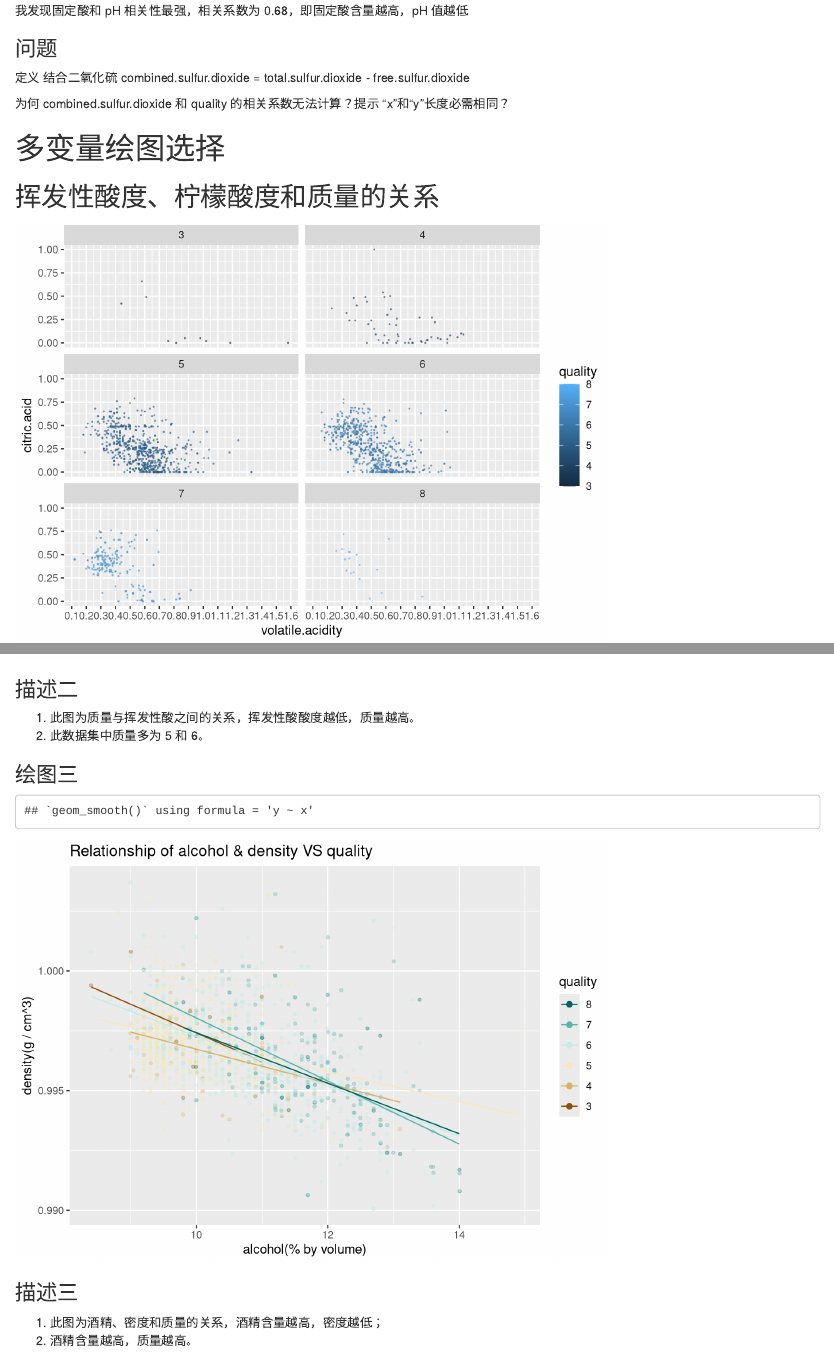
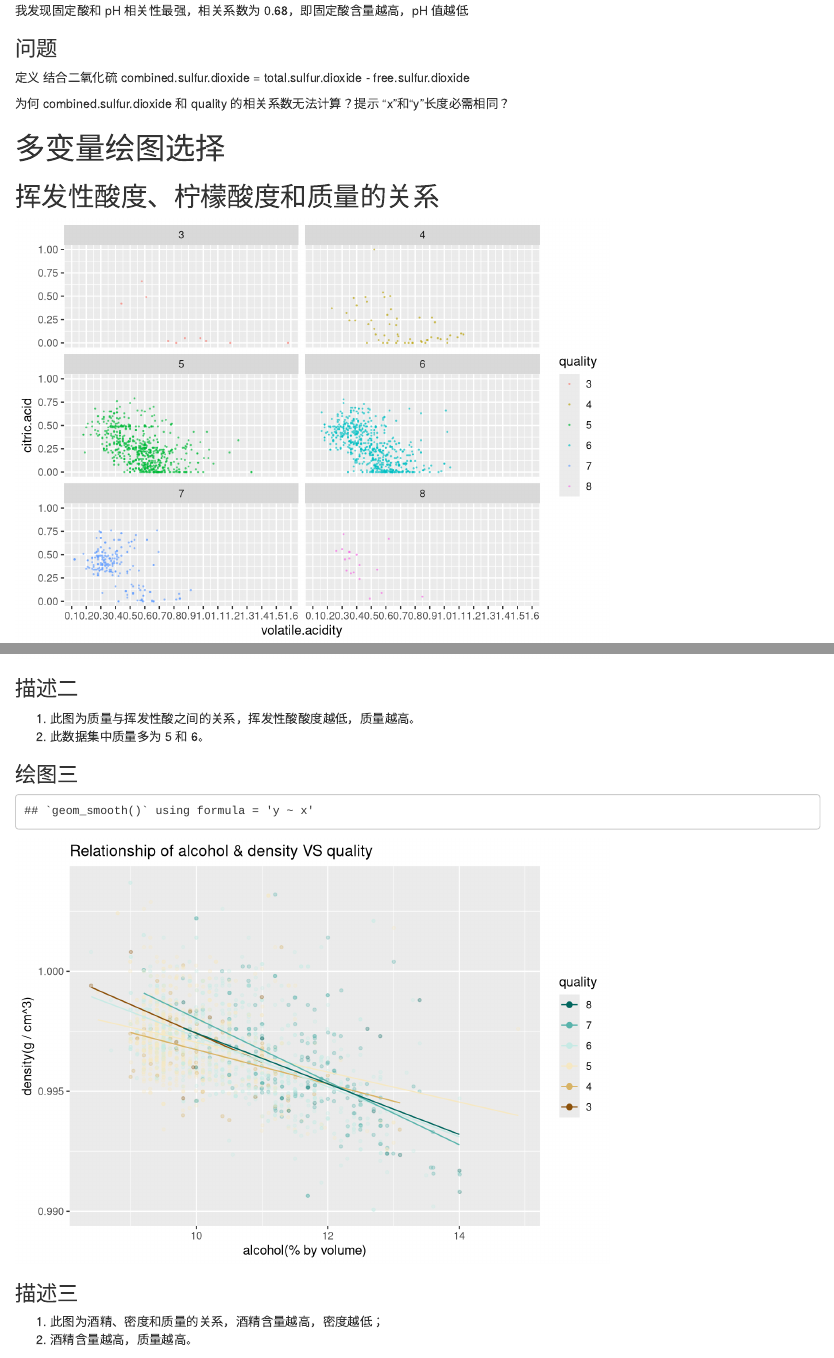
Before and after one commit to LexieLee/DataAnalysisAdvanced, an R Markdown document (DAP3/project3.Rmd): the page in a window 1100 px wide, from 5640 px down, and a second part further down, joined at a grey line. Rendered offline with R 4.5, knitr and Pandoc, with nearby package versions; code that draws random numbers runs with fixed seeds of ours.

Commit message:
update DAP3

````diff
--- a/DAP3/project3.Rmd
+++ b/DAP3/project3.Rmd
@@ -541,6 +541,11 @@ note：游离二氧化硫和质量无明显关系，二氧化硫总量和质量
 
 ```{r echo=FALSE, Multivariate_Plots01}
 library(reshape2)
+
+# 对quality应用 factor() 函数，将其转为factor因子（或成为类别变量），方便用颜色编码。后面可直接使用 color = quality， 而不需要重复操作了。
+
+pf$quality <- factor(pf$quality)
+
 ggplot(aes(x = volatile.acidity, y = citric.acid), data = pf) +
   geom_point(aes(color = quality), alpha = 0.5, size = 0.2) +
   scale_x_continuous(breaks = seq(0, 1.6, 0.1)) +
@@ -561,7 +566,7 @@ ggplot(aes(x = alcohol, y = density), data = pf) +
 # install.packages('RColorBrewer')
 library(RColorBrewer)
 
-ggplot(aes(x = alcohol, y = density, color = factor(quality)), data = pf) +
+ggplot(aes(x = alcohol, y = density, color = quality), data = pf) +
   geom_point(alpha = 0.3, size = 1, position = 'jitter') +
   scale_color_brewer(type = 'div',
                      guide = guide_legend(title = 'quality',
@@ -664,7 +669,7 @@ ggplot(aes(x = quality, y = volatile.acidity), data = pf) +
 
 ### 绘图三
 ```{r echo=FALSE, Plot_Three}
-ggplot(aes(x = alcohol, y = density, color = factor(quality)), data = pf) +
+ggplot(aes(x = alcohol, y = density, color = quality), data = pf) +
   geom_point(alpha = 0.3, size = 1, position = 'jitter') +
   scale_color_brewer(type = 'div',
                      guide = guide_legend(title = 'quality',
````
